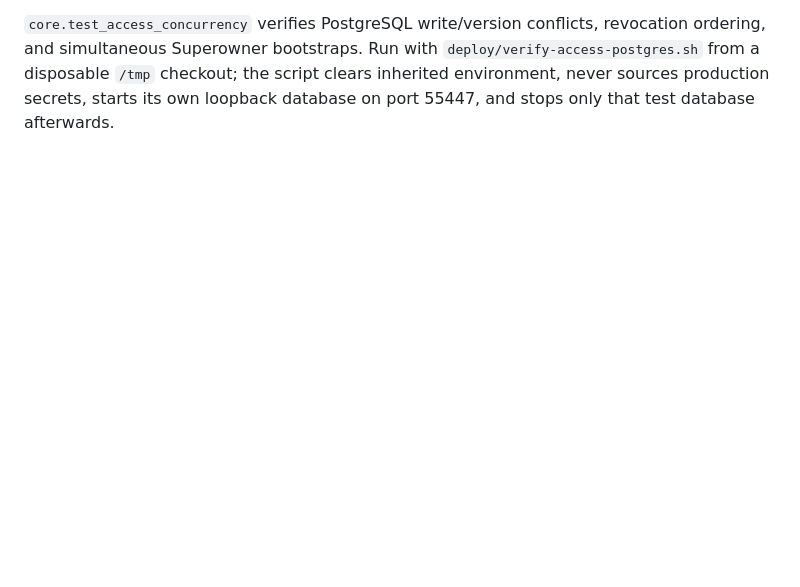
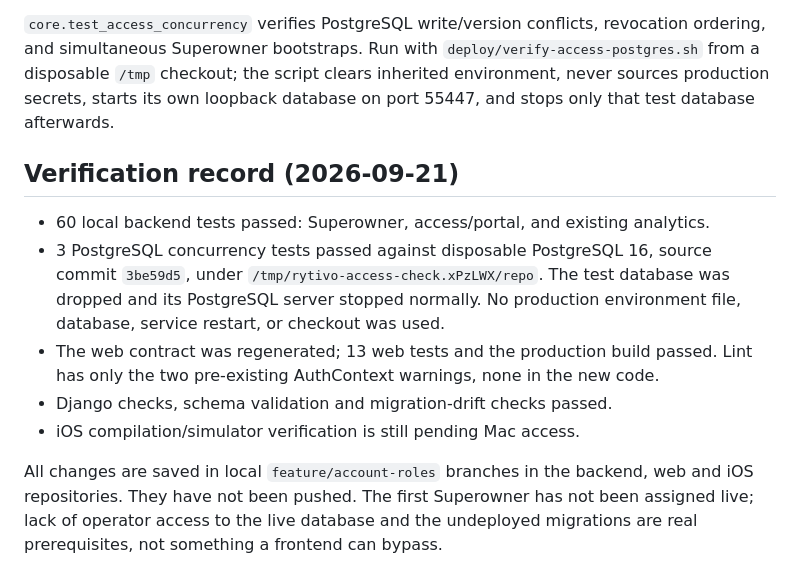
Before and after one commit to P-B-LLC/repbase, a Markdown page: deploy/ACCOUNT_ROLES.md, the part around the change. Drawn GitHub-style; blank space fills up the shorter version.

Commit message:
Record PostgreSQL Superowner verification and activation prerequisites

```diff
--- a/deploy/ACCOUNT_ROLES.md
+++ b/deploy/ACCOUNT_ROLES.md
@@ -103,3 +103,20 @@ revocation ordering, and simultaneous Superowner bootstraps. Run with
 `deploy/verify-access-postgres.sh` from a disposable `/tmp` checkout; the script
 clears inherited environment, never sources production secrets, starts its own
 loopback database on port 55447, and stops only that test database afterwards.
+
+## Verification record (2026-09-21)
+
+- 60 local backend tests passed: Superowner, access/portal, and existing analytics.
+- 3 PostgreSQL concurrency tests passed against disposable PostgreSQL 16,
+  source commit `3be59d5`, under `/tmp/rytivo-access-check.xPzLWX/repo`.
+  The test database was dropped and its PostgreSQL server stopped normally.
+  No production environment file, database, service restart, or checkout was used.
+- The web contract was regenerated; 13 web tests and the production build passed.
+  Lint has only the two pre-existing AuthContext warnings, none in the new code.
+- Django checks, schema validation and migration-drift checks passed.
+- iOS compilation/simulator verification is still pending Mac access.
+
+All changes are saved in local `feature/account-roles` branches in the backend,
+web and iOS repositories. They have not been pushed. The first Superowner has
+not been assigned live; lack of operator access to the live database and the
+undeployed migrations are real prerequisites, not something a frontend can bypass.
```
